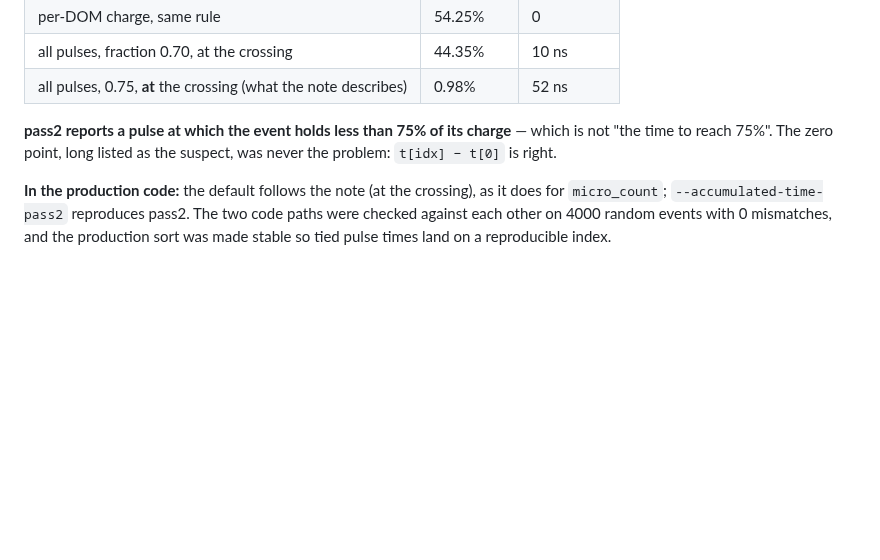
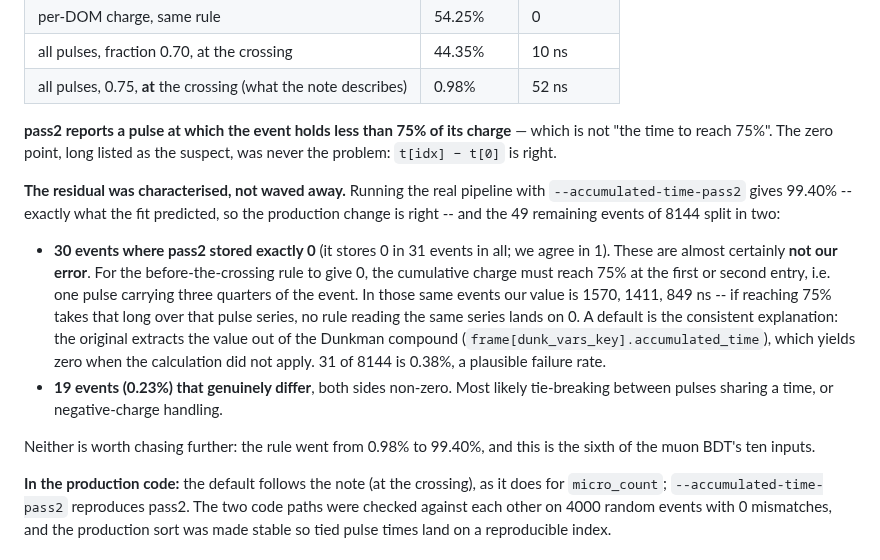
Before and after one commit to KorayGokceler/osncnextl4, a Markdown page: docs/pass2_verification.md, the part around the change. Rendered like a GitHub page; blank space fills up the shorter version.

Commit message:
accumulated_time: characterise the 0.6% residual and close it
The production pipeline with --accumulated-time-pass2 reproduces the fitted
rule exactly (99.40%), so the change to variables.py is right.  The 49
remaining events of 8144 were then split rather than left as a number:

* 30 events where pass2 stored exactly 0 (31 in all; we agree in 1).  These
  look like pass2's own default, not our error: the before-the-crossing rule
  can only give 0 when one pulse carries three quarters of the event, yet our
  value in those same events is 800-1600 ns over the same pulse series.  The
  original pulls the number out of the Dunkman compound, which yields zero
  when the calculation did not apply; 31/8144 = 0.38% is a plausible failure
  rate.
* 19 events (0.23%) that genuinely differ, both sides non-zero -- most likely
  tie-breaking between pulses sharing a time, or negative-charge handling.

Closed deliberately rather than pursued: the rule went from 0.98% to 99.40%
and this is the sixth of the muon BDT's ten inputs.

Co-Authored-By: Claude Opus 5 <noreply@anthropic.com>
Claude-Session: https://claude.ai/code/session_01GwiWtXb9xEM3Xs3PHgdYzP

```diff
--- a/docs/pass2_verification.md
+++ b/docs/pass2_verification.md
@@ -199,6 +199,28 @@ fraction × rule:
 — which is not "the time to reach 75%".  The zero point, long listed as the
 suspect, was never the problem: `t[idx] − t[0]` is right.
 
+**The residual was characterised, not waved away.**  Running the real pipeline
+with `--accumulated-time-pass2` gives 99.40% -- exactly what the fit predicted,
+so the production change is right -- and the 49 remaining events of 8144 split
+in two:
+
+- **30 events where pass2 stored exactly 0** (it stores 0 in 31 events in all;
+  we agree in 1).  These are almost certainly **not our error**.  For the
+  before-the-crossing rule to give 0, the cumulative charge must reach 75% at
+  the first or second entry, i.e. one pulse carrying three quarters of the
+  event.  In those same events our value is 1570, 1411, 849 ns -- if reaching
+  75% takes that long over that pulse series, no rule reading the same series
+  lands on 0.  A default is the consistent explanation: the original extracts
+  the value out of the Dunkman compound
+  (`frame[dunk_vars_key].accumulated_time`), which yields zero when the
+  calculation did not apply.  31 of 8144 is 0.38%, a plausible failure rate.
+- **19 events (0.23%) that genuinely differ**, both sides non-zero.  Most
+  likely tie-breaking between pulses sharing a time, or negative-charge
+  handling.
+
+Neither is worth chasing further: the rule went from 0.98% to 99.40%, and this
+is the sixth of the muon BDT's ten inputs.
+
 **In the production code:** the default follows the note (at the crossing), as
 it does for `micro_count`; `--accumulated-time-pass2` reproduces pass2.  The
 two code paths were checked against each other on 4000 random events with 0
```
Also changed, not shown: CLAUDE.md (+12 -0 lines).
